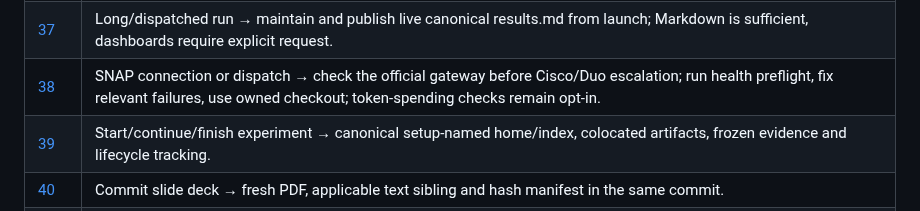
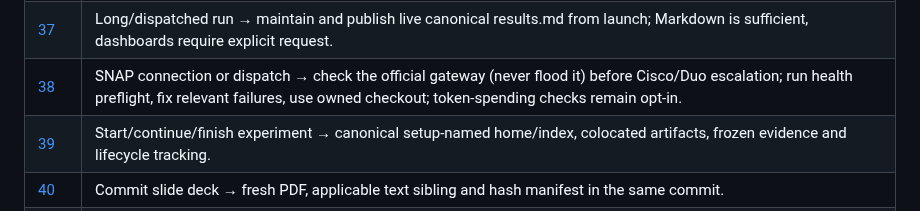
Before and after one commit to brando90/agents-config, a Markdown page: INDEX_RULES.md, the part around the change. Drawn GitHub-style.

```diff
--- a/INDEX_RULES.md
+++ b/INDEX_RULES.md
@@ -74,7 +74,7 @@ Read the linked rule **before** its action. Multiple rows may apply. Stanford Ne
 | [35](rules/writing.md#trigger-rule-35) | Semantic paper-source edit → compile and commit fresh PDFs beside active paper sources; verify build and references. |
 | [36](rules/workers.md#trigger-rule-36) | Handoff/reusable/scheduled prompt → use the appropriate summary format; selection advice stays outside, execution facts inside; preserve schedule settings. |
 | [37](rules/research.md#trigger-rule-37) | Long/dispatched run → maintain and publish live canonical results.md from launch; Markdown is sufficient, dashboards require explicit request. |
-| [38](rules/hosts.md#trigger-rule-38) | SNAP connection or dispatch → check the official gateway before Cisco/Duo escalation; run health preflight, fix relevant failures, use owned checkout; token-spending checks remain opt-in. |
+| [38](rules/hosts.md#trigger-rule-38) | SNAP connection or dispatch → check the official gateway (never flood it) before Cisco/Duo escalation; run health preflight, fix relevant failures, use owned checkout; token-spending checks remain opt-in. |
 | [39](rules/research.md#trigger-rule-39) | Start/continue/finish experiment → canonical setup-named home/index, colocated artifacts, frozen evidence and lifecycle tracking. |
 | [40](rules/writing.md#trigger-rule-40) | Commit slide deck → fresh PDF, applicable text sibling and hash manifest in the same commit. |
 | [41](rules/responses.md#trigger-rule-41) | Present next tasks/options → rank each `[p N/10]`, explain deciding reason and disclose unverified ranking facts. |
```
Also changed, not shown: machine/snap.md (+2 -2 lines).
